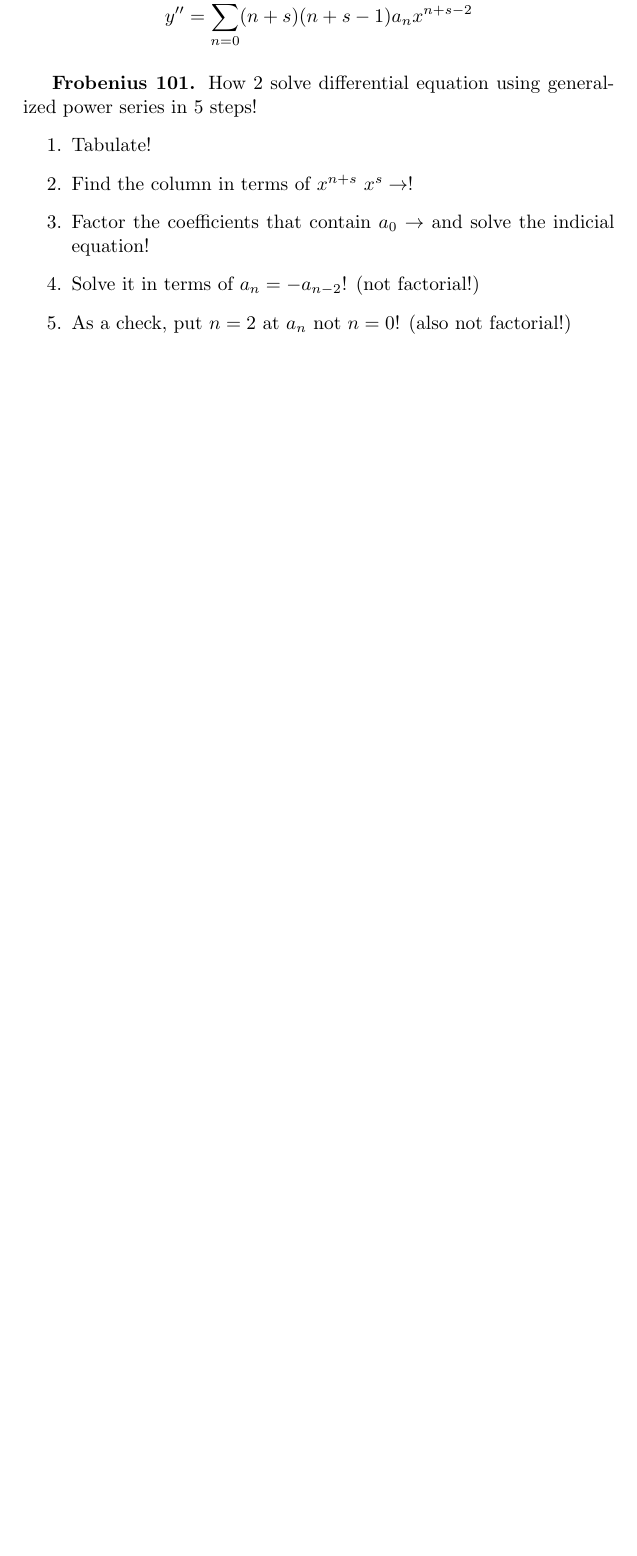
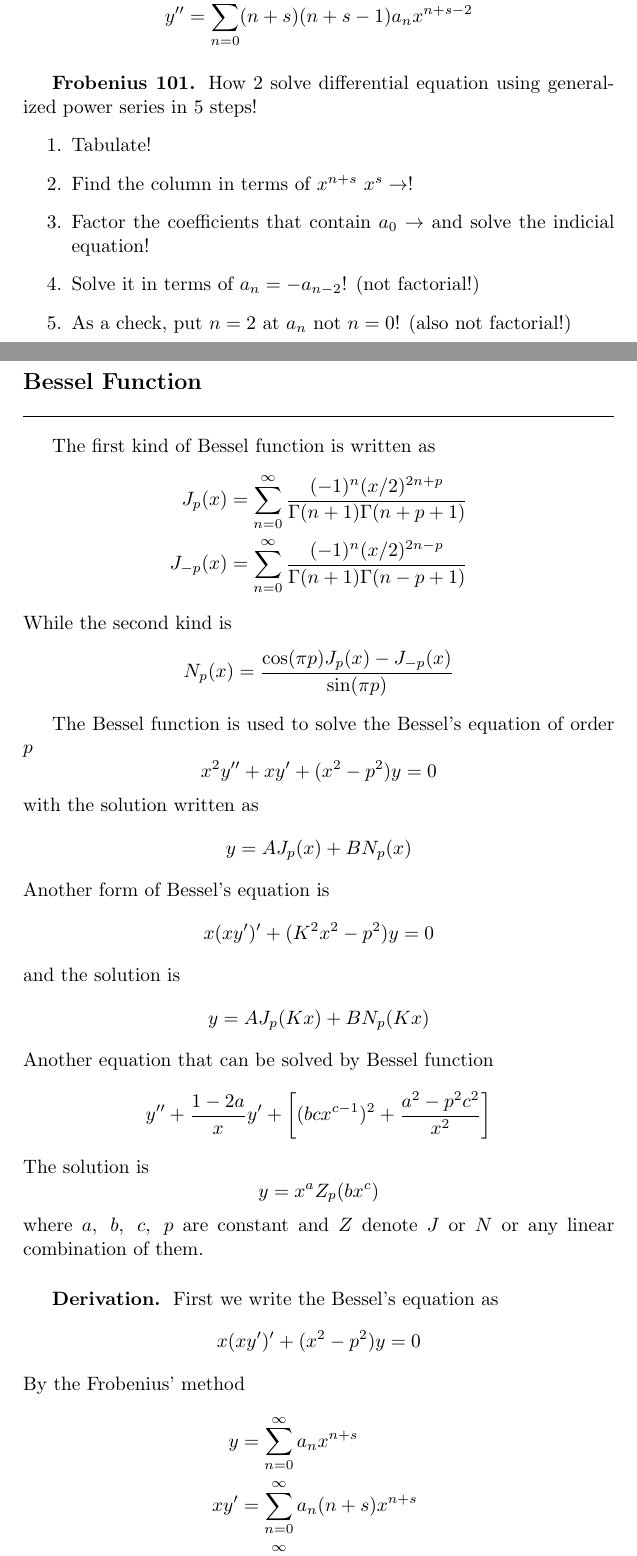
Before and after one commit to JohanesFaustus/PhysicalMathematics, a LaTeX document (Main.Tex, which reads Section/OrdinaryDifferentialEQ/ODE.tex): part of page 70 of 97 before the commit and two parts of pages 70 and 71 of 100 after it, the two joined at a grey line, cut so that both start at the same text, the shorter picture padded with empty space. Compiled offline with pdfLaTeX.

Commit message:
Added Bessel function 1st and 2nd kind with their derivation

```diff
--- a/Section/OrdinaryDifferentialEQ/ODE.tex
+++ b/Section/OrdinaryDifferentialEQ/ODE.tex
@@ -237,3 +237,57 @@ We also assume that the first coefficient, that is $a_0$, is not zero. Computing
     \item Solve it in terms of $a_n=-a_{n-2}$! (not factorial!)
     \item As a check, put $n=2$ at $a_n$ not $n=0$! (also not factorial!)
 \end{enumerate}
+
+\subsection*{Bessel Function}
+The first kind of Bessel function is written as
+\begin{align*}
+    J_p(x)&=\sum_{n=0}^{\infty}\frac{(-1)^n(x/2)^{2n+p}}{\Gamma(n+1)\Gamma(n+p+1)}\\
+    J_{-p} (x)&=\sum_{n=0}^{\infty}\frac{(-1)^n(x/2)^{2n-p}}{\Gamma(n+1)\Gamma(n-p+1)}
+\end{align*}
+While the second kind is
+\begin{equation*}
+    N_p(x)=\frac{\cos(\pi p)J_p(x)-J_{-p}(x)}{\sin(\pi p)}
+\end{equation*}
+
+The Bessel function is used to solve the Bessel's equation of order $p$
+\begin{equation*}
+    x^2 y'' + xy' + (x^2- p^2 )y = 0
+\end{equation*}
+with the solution written as
+\begin{equation*}
+    y=AJ_p(x)+BN_p(x)
+\end{equation*}
+Another form of Bessel's equation is
+\begin{equation*}
+    x(xy')' + (K^2x^2- p^2 )y = 0
+\end{equation*}
+and the solution is
+\begin{equation*}
+    y=AJ_p(Kx)+BN_p(Kx)
+\end{equation*}
+Another equation that can be solved by Bessel function
+\begin{equation*}
+    y''+ \frac{1-2a}{x}y'+ \left[(bcx^{c-1})^2+ \frac{a^2-p^2c^2}{x^2}\right]
+\end{equation*}
+The solution is
+\begin{equation*}
+    y=x^a Z_p(bx^c)
+\end{equation*}
+where $a,\;b,\;c,\;p$ are constant and $Z$ denote $J$ or $N$ or any linear combination of them.
+
+\subsubsection*{Derivation.} First we write the Bessel's equation as
+\begin{equation*}
+    x(xy')'+ (x^2-p^2)y=0
+\end{equation*}
+By the Frobenius' method
+\begin{align*}
+    y&=\sum_{n=0}^{\infty} a_nx^{n+s}\\
+    xy'&=\sum_{n=0}^{\infty} a_n(n+s) x^{n+s}\\
+    (xy')'&=\sum_{n=0}^{\infty} a_n(n+s)^2 x^{n+s-1}
+\end{align*}
+and
+\begin{align*}
+    x(xy')'&=\sum_{n=0}^{\infty} a_n(n+s)^2 x^{n+s}\\
+    x^2y&=\sum_{n=0}^{\infty} a_n x^{n+s+2}\\
+    -p^2y&=-\sum_{n=0}^{\infty} a_np^2x^{n+s}
+\end{align*}
@@ -239,0 +363 @@ We also assume that the first coefficient, that is $a_0$, is not zero. Computing
+    x^2y'' +xy' + (K^2x^2- p^2 )y = 0
```
Also changed, not shown: Section/OrdinaryDifferentialEQ/ODEAppen.tex (+1 -1 lines), Main.pdf, Section/OrdinaryDifferentialEQ/ODE.pdf, Section/OrdinaryDifferentialEQ/ODE.tex (90 more changed lines).
